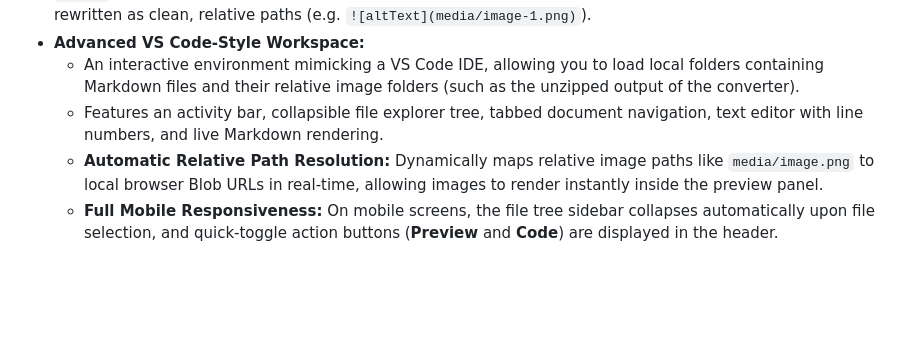
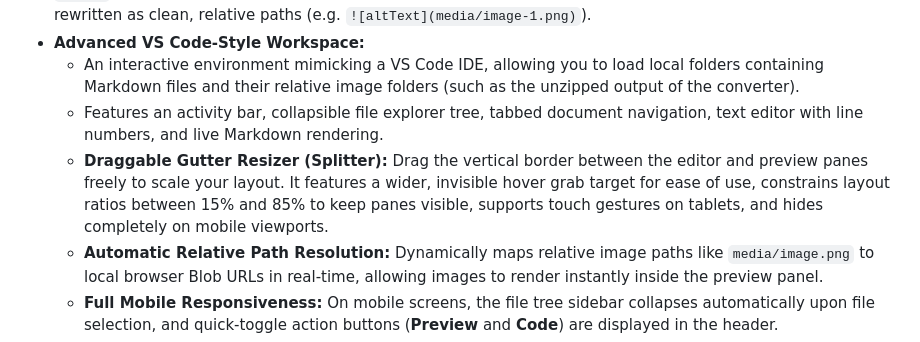
Before and after one commit to greedykid/docs-to-md, a Markdown page: README.md, the part around the change. GitHub-like rendering; blank space fills up the shorter version.

Commit message:
docs: add Draggable Gutter Resizer to README.md workspace feature list

```diff
--- a/README.md
+++ b/README.md
@@ -16,6 +16,7 @@ Because it runs entirely on the client side without any backend server, your doc
 - **Advanced VS Code-Style Workspace:**
   - An interactive environment mimicking a VS Code IDE, allowing you to load local folders containing Markdown files and their relative image folders (such as the unzipped output of the converter).
   - Features an activity bar, collapsible file explorer tree, tabbed document navigation, text editor with line numbers, and live Markdown rendering.
+  - **Draggable Gutter Resizer (Splitter):** Drag the vertical border between the editor and preview panes freely to scale your layout. It features a wider, invisible hover grab target for ease of use, constrains layout ratios between 15% and 85% to keep panes visible, supports touch gestures on tablets, and hides completely on mobile viewports.
   - **Automatic Relative Path Resolution:** Dynamically maps relative image paths like `media/image.png` to local browser Blob URLs in real-time, allowing images to render instantly inside the preview panel.
   - **Full Mobile Responsiveness:** On mobile screens, the file tree sidebar collapses automatically upon file selection, and quick-toggle action buttons (**Preview** and **Code**) are displayed in the header.
 - **Customization Settings:**
```
